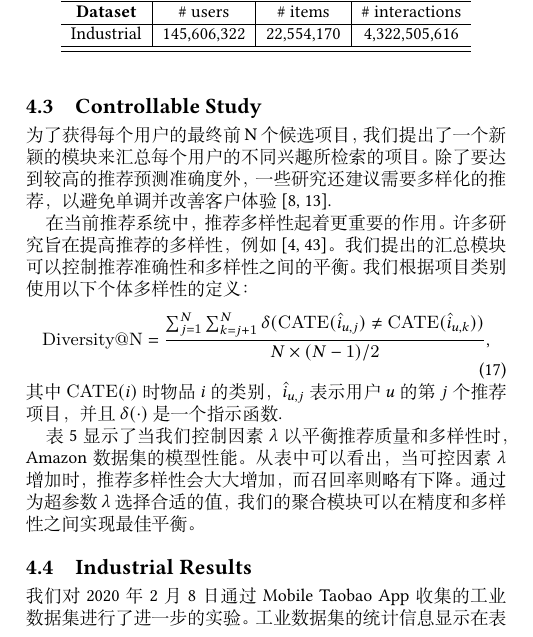
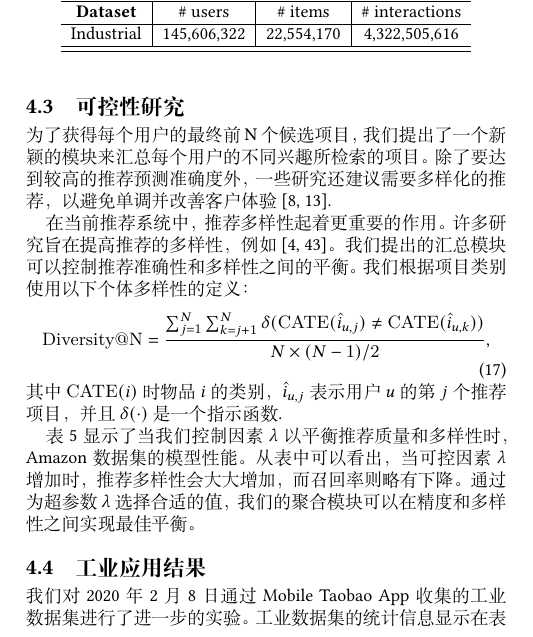
Before and after one commit to peng1999/CMFR-Paper-Translation, a LaTeX paper (0.main.tex, which reads 4.exp.tex): part of one column of page 6 of 9, cut so that both start at the same text. Compiled offline with XeLaTeX.

Commit message:
fix some problems

```diff
--- a/4.exp.tex
+++ b/4.exp.tex
@@ -214,7 +214,7 @@
   \end{tabular}
 \end{table}
 
-\subsection{Controllable Study}
+\subsection{可控性研究}
 \label{sec:control_study}
 % Our proposed model generates multiple embeddings for each user.
 %A straightforward method is to sort the items based on their scores. However, each interest of a user is not equally important.
@@ -261,7 +261,7 @@
 % To show how each encoder contributes to the overall performance, we present the ablation study on our ranking model. We use T, S, L to denote the tiny-term, short-term, and long-term encoders, respectively. Our multi-interest capsule network can be viewed as a long-term encoder. We report the performance of our model using a different configuration of encoders as Table~\ref{tab:ctr_ablation} shows. In the Amazon dataset, our long-term encoder is a crucial part of the overall model. In the Taobao dataset, the combination of the tiny-term and short-term encoders obtains the best performance. The result shows that different encoders play different roles in the ranking task on different datasets. The difference between the two datasets may be caused by different types of behaviors. The Amazon dataset collects user review sequences, and the Taobao dataset collects user click sequences. The click behaviors rely more on tiny-term and short-term behaviors than review behaviors. From the ablation study, we can also see that mixture models obtain better performance than the single model. It is consistent with our motivation that a single model has limitations, and a mixture model is needed for the ranking stage of recommender systems.
 
 
-\subsection{Industrial Results}
+\subsection{工业应用结果}
 
 \begin{table}
   \centering
```
Also changed, not shown: 3.model.tex (+1 -1 lines), 4.exp.tex (2 more changed lines).
